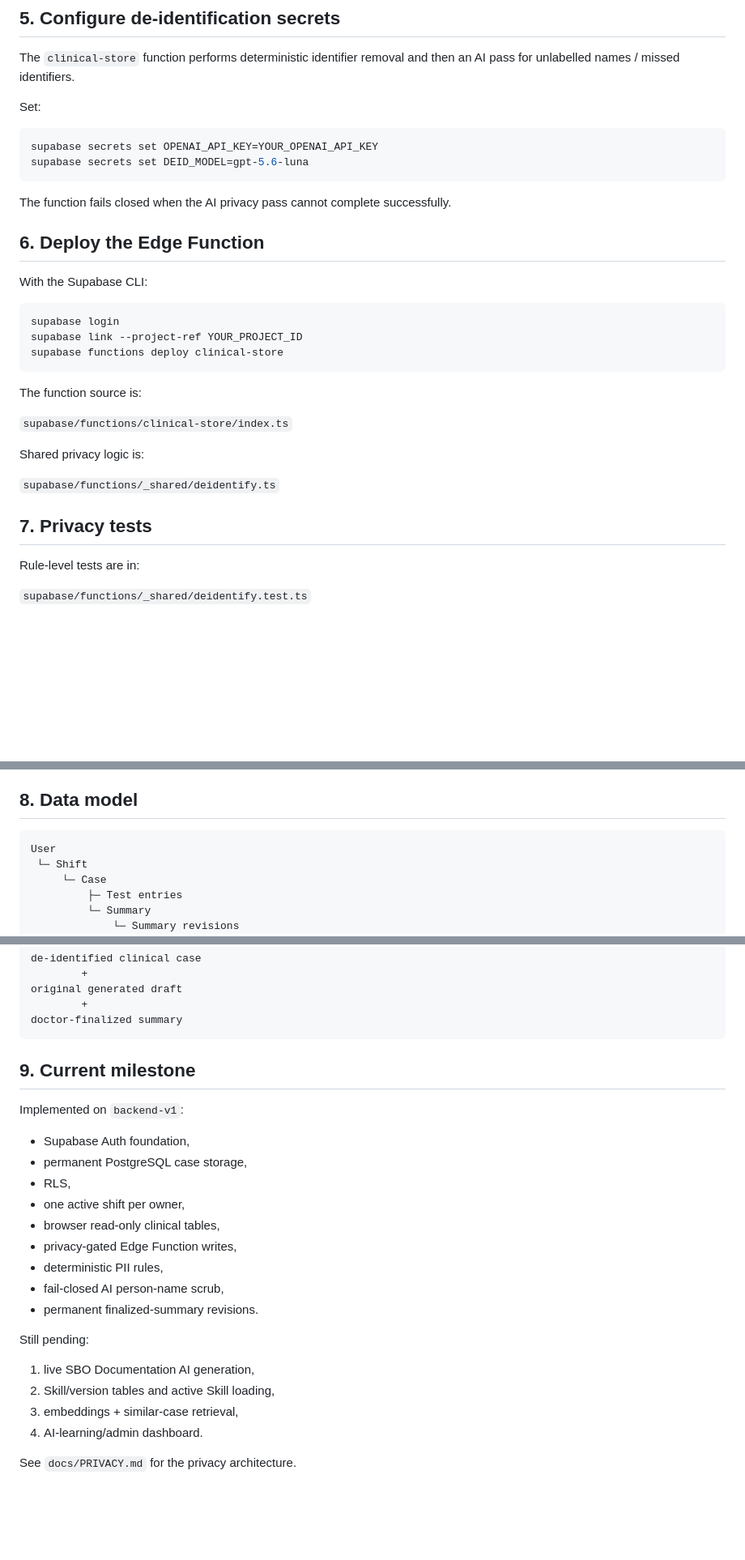
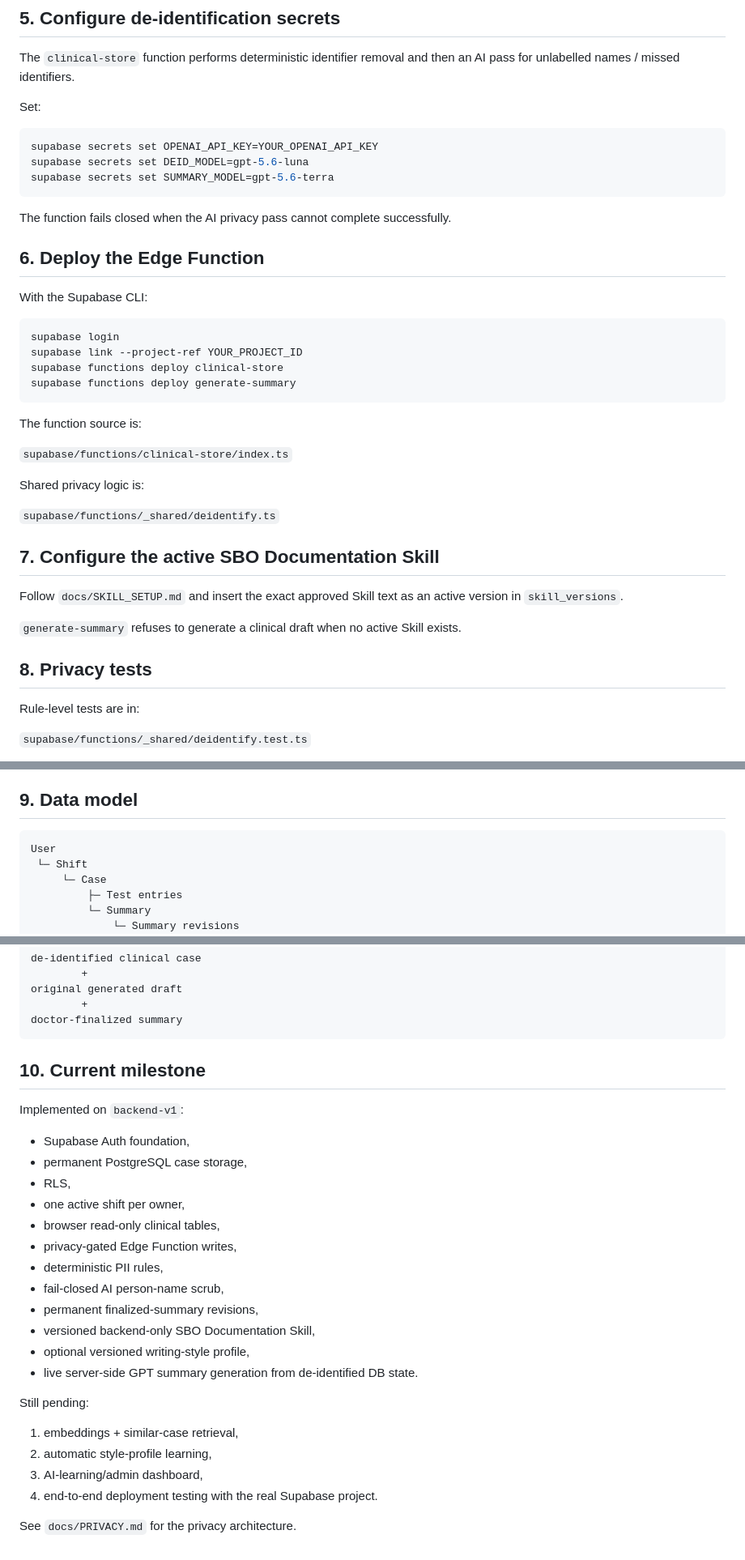
Before and after one commit to Report0101/BachTranSBO, a Markdown page: docs/BACKEND_SETUP.md, 3 parts joined by grey strips. Shown at 81% size. Drawn GitHub-style; blank space fills up the shorter version.

Commit message:
Update deployment guide for AI summary backend

````diff
--- a/docs/BACKEND_SETUP.md
+++ b/docs/BACKEND_SETUP.md
@@ -60,6 +63,7 @@ Set:
 ```bash
 supabase secrets set OPENAI_API_KEY=YOUR_OPENAI_API_KEY
 supabase secrets set DEID_MODEL=gpt-5.6-luna
+supabase secrets set SUMMARY_MODEL=gpt-5.6-terra
 ```
 
 The function fails closed when the AI privacy pass cannot complete successfully.
@@ -72,6 +76,7 @@ With the Supabase CLI:
 supabase login
 supabase link --project-ref YOUR_PROJECT_ID
 supabase functions deploy clinical-store
+supabase functions deploy generate-summary
 ```
 
 The function source is:
@@ -82,7 +87,13 @@ Shared privacy logic is:
 
 `supabase/functions/_shared/deidentify.ts`
 
-## 7. Privacy tests
+## 7. Configure the active SBO Documentation Skill
+
+Follow `docs/SKILL_SETUP.md` and insert the exact approved Skill text as an active version in `skill_versions`.
+
+`generate-summary` refuses to generate a clinical draft when no active Skill exists.
+
+## 8. Privacy tests
 
 Rule-level tests are in:
 
@@ -98,7 +109,7 @@ They cover:
 - preservation of normal clinical dates,
 - preservation of clinical numeric values.
 
-## 8. Data model
+## 9. Data model
 
 ```text
 User
@@ -121,7 +132,7 @@ original generated draft
 doctor-finalized summary
 ```
 
-## 9. Current milestone
+## 10. Current milestone
 
 Implemented on `backend-v1`:
 
@@ -133,13 +144,16 @@ Implemented on `backend-v1`:
 - privacy-gated Edge Function writes,
 - deterministic PII rules,
 - fail-closed AI person-name scrub,
-- permanent finalized-summary revisions.
+- permanent finalized-summary revisions,
+- versioned backend-only SBO Documentation Skill,
+- optional versioned writing-style profile,
+- live server-side GPT summary generation from de-identified DB state.
 
 Still pending:
 
-1. live SBO Documentation AI generation,
-2. Skill/version tables and active Skill loading,
-3. embeddings + similar-case retrieval,
-4. AI-learning/admin dashboard.
+1. embeddings + similar-case retrieval,
+2. automatic style-profile learning,
+3. AI-learning/admin dashboard,
+4. end-to-end deployment testing with the real Supabase project.
 
 See `docs/PRIVACY.md` for the privacy architecture.
````
Also changed, not shown: other parts of docs/BACKEND_SETUP.md (+4 -1 lines).
